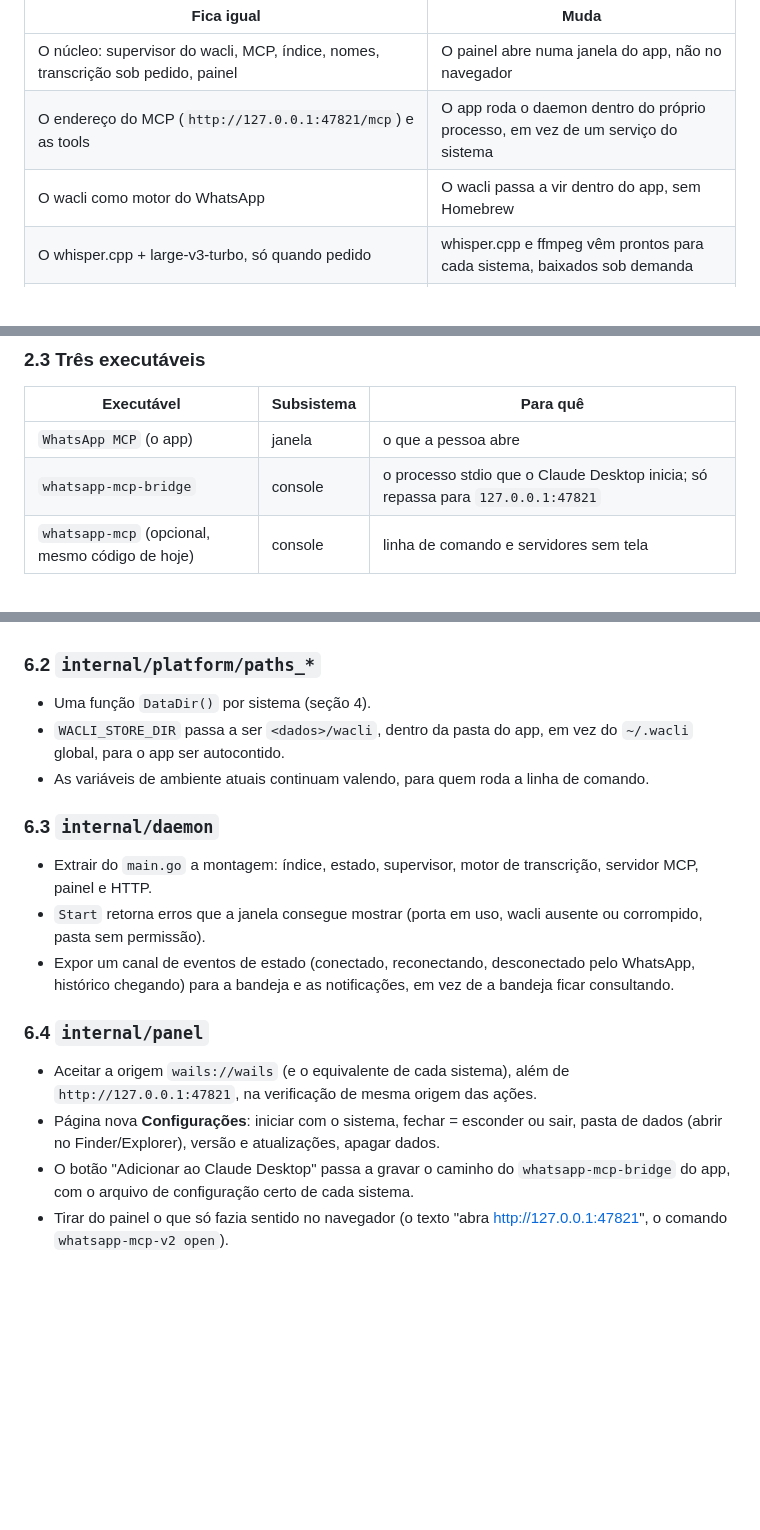
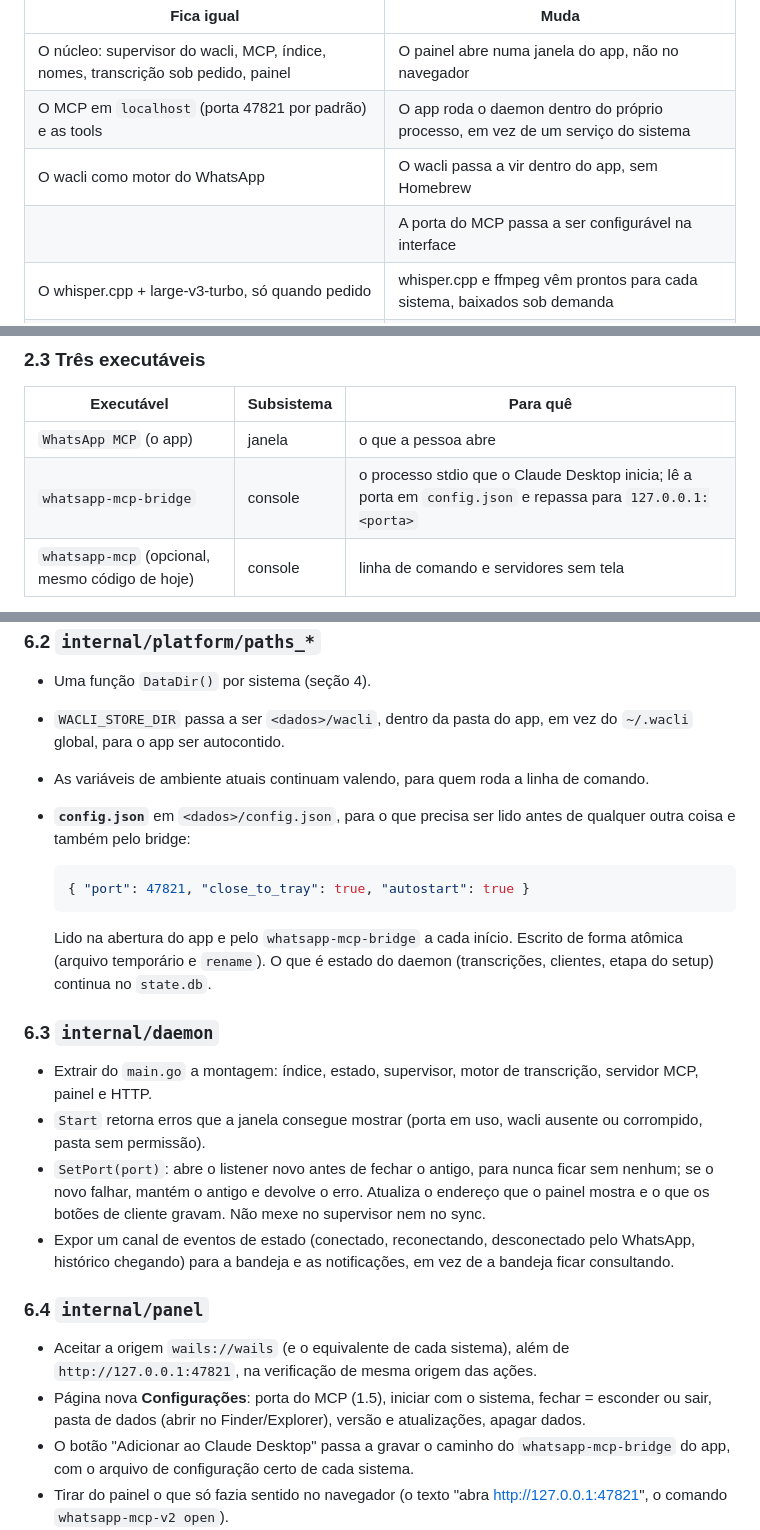
Before and after one commit to BrOrlandi/whatsapp-mcp-local, a Markdown page: docs/plano-app-desktop.md, 3 parts joined by grey strips. Drawn GitHub-style; blank space fills up the shorter version.

````diff
--- a/docs/plano-app-desktop.md
+++ b/docs/plano-app-desktop.md
@@ -22,8 +22,9 @@ terminal, sem navegador, sem serviço instalado por linha de comando.
 | Fica igual | Muda |
 |---|---|
 | O núcleo: supervisor do wacli, MCP, índice, nomes, transcrição sob pedido, painel | O painel abre numa janela do app, não no navegador |
-| O endereço do MCP (`http://127.0.0.1:47821/mcp`) e as tools | O app roda o daemon dentro do próprio processo, em vez de um serviço do sistema |
+| O MCP em `localhost` (porta 47821 por padrão) e as tools | O app roda o daemon dentro do próprio processo, em vez de um serviço do sistema |
 | O wacli como motor do WhatsApp | O wacli passa a vir dentro do app, sem Homebrew |
+| | A porta do MCP passa a ser configurável na interface |
 | O whisper.cpp + large-v3-turbo, só quando pedido | whisper.cpp e ffmpeg vêm prontos para cada sistema, baixados sob demanda |
 | A versão de linha de comando (`whatsapp-mcp-v2 serve`), para servidores e Linux sem tela | Ganha ícone na bandeja, instância única, "iniciar com o sistema", atualização automática |
 
@@ -156,7 +193,7 @@ WhatsApp MCP (processo do app)
 | Executável | Subsistema | Para quê |
 |---|---|---|
 | `WhatsApp MCP` (o app) | janela | o que a pessoa abre |
-| `whatsapp-mcp-bridge` | console | o processo stdio que o Claude Desktop inicia; só repassa para `127.0.0.1:47821` |
+| `whatsapp-mcp-bridge` | console | o processo stdio que o Claude Desktop inicia; lê a porta em `config.json` e repassa para `127.0.0.1:<porta>` |
 | `whatsapp-mcp` (opcional, mesmo código de hoje) | console | linha de comando e servidores sem tela |
 
 O bridge é separado porque, no Windows, um executável de janela
@@ -349,12 +386,27 @@ a recuperação de órfãos continua lá.
 - As variáveis de ambiente atuais continuam valendo, para quem roda a linha de
   comando.
 
+- **`config.json`** em `<dados>/config.json`, para o que precisa ser lido
+  antes de qualquer outra coisa e também pelo bridge:
+
+  ```json
+  { "port": 47821, "close_to_tray": true, "autostart": true }
+  ```
+
+  Lido na abertura do app e pelo `whatsapp-mcp-bridge` a cada início. Escrito
+  de forma atômica (arquivo temporário e `rename`). O que é estado do daemon
+  (transcrições, clientes, etapa do setup) continua no `state.db`.
+
 ### 6.3 `internal/daemon`
 
 - Extrair do `main.go` a montagem: índice, estado, supervisor, motor de
   transcrição, servidor MCP, painel e HTTP.
 - `Start` retorna erros que a janela consegue mostrar (porta em uso, wacli
   ausente ou corrompido, pasta sem permissão).
+- `SetPort(port)`: abre o listener novo antes de fechar o antigo, para nunca
+  ficar sem nenhum; se o novo falhar, mantém o antigo e devolve o erro. Atualiza
+  o endereço que o painel mostra e o que os botões de cliente gravam. Não mexe
+  no supervisor nem no sync.
 - Expor um canal de eventos de estado (conectado, reconectando, desconectado
   pelo WhatsApp, histórico chegando) para a bandeja e as notificações, em vez
   de a bandeja ficar consultando.
@@ -363,8 +415,8 @@ a recuperação de órfãos continua lá.
 
 - Aceitar a origem `wails://wails` (e o equivalente de cada sistema), além de
   `http://127.0.0.1:47821`, na verificação de mesma origem das ações.
-- Página nova **Configurações**: iniciar com o sistema, fechar = esconder ou
-  sair, pasta de dados (abrir no Finder/Explorer), versão e atualizações, apagar
+- Página nova **Configurações**: porta do MCP (1.5), iniciar com o sistema,
+  fechar = esconder ou sair, pasta de dados (abrir no Finder/Explorer), versão e atualizações, apagar
   dados.
 - O botão "Adicionar ao Claude Desktop" passa a gravar o caminho do
   `whatsapp-mcp-bridge` do app, com o arquivo de configuração certo de cada
````
Also changed, not shown: other parts of docs/plano-app-desktop.md (+46 -3 lines).
